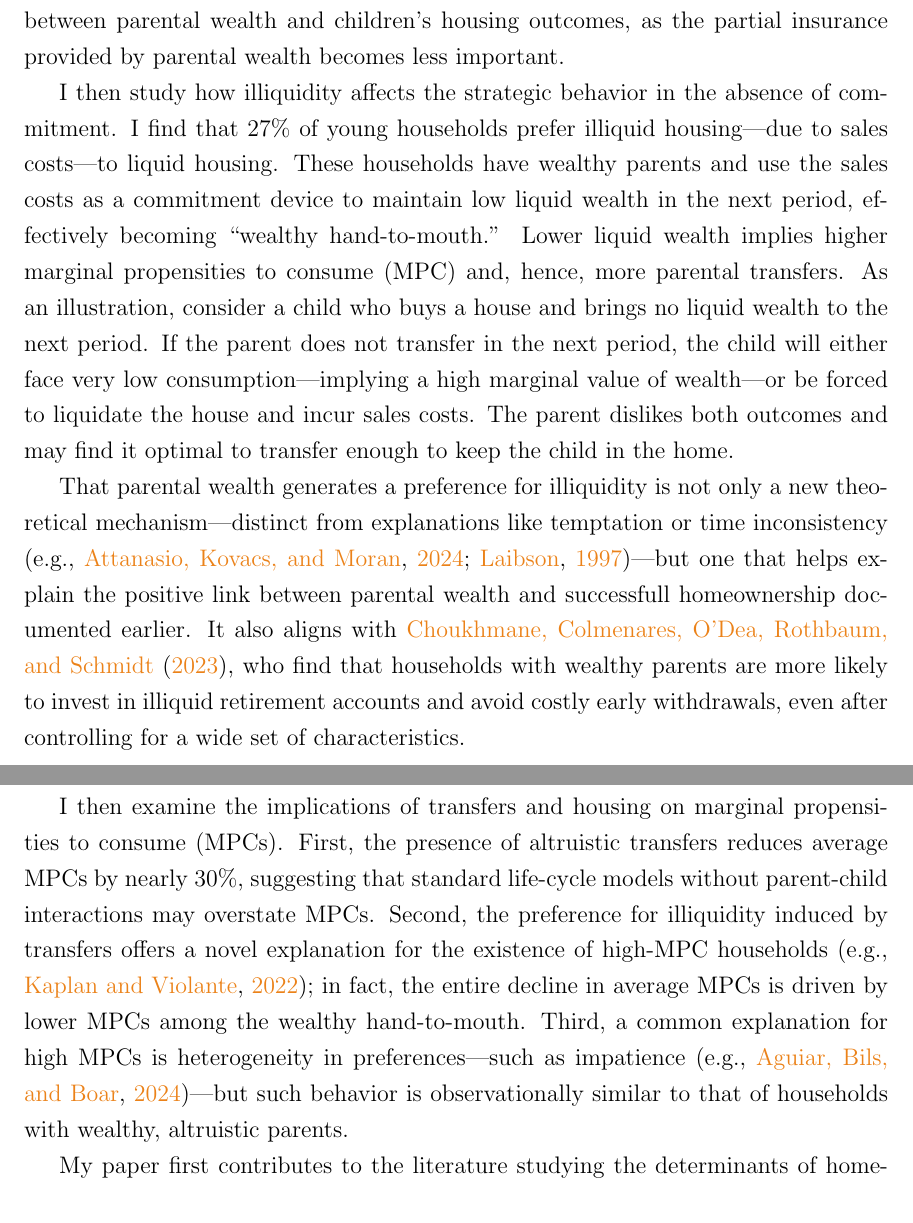
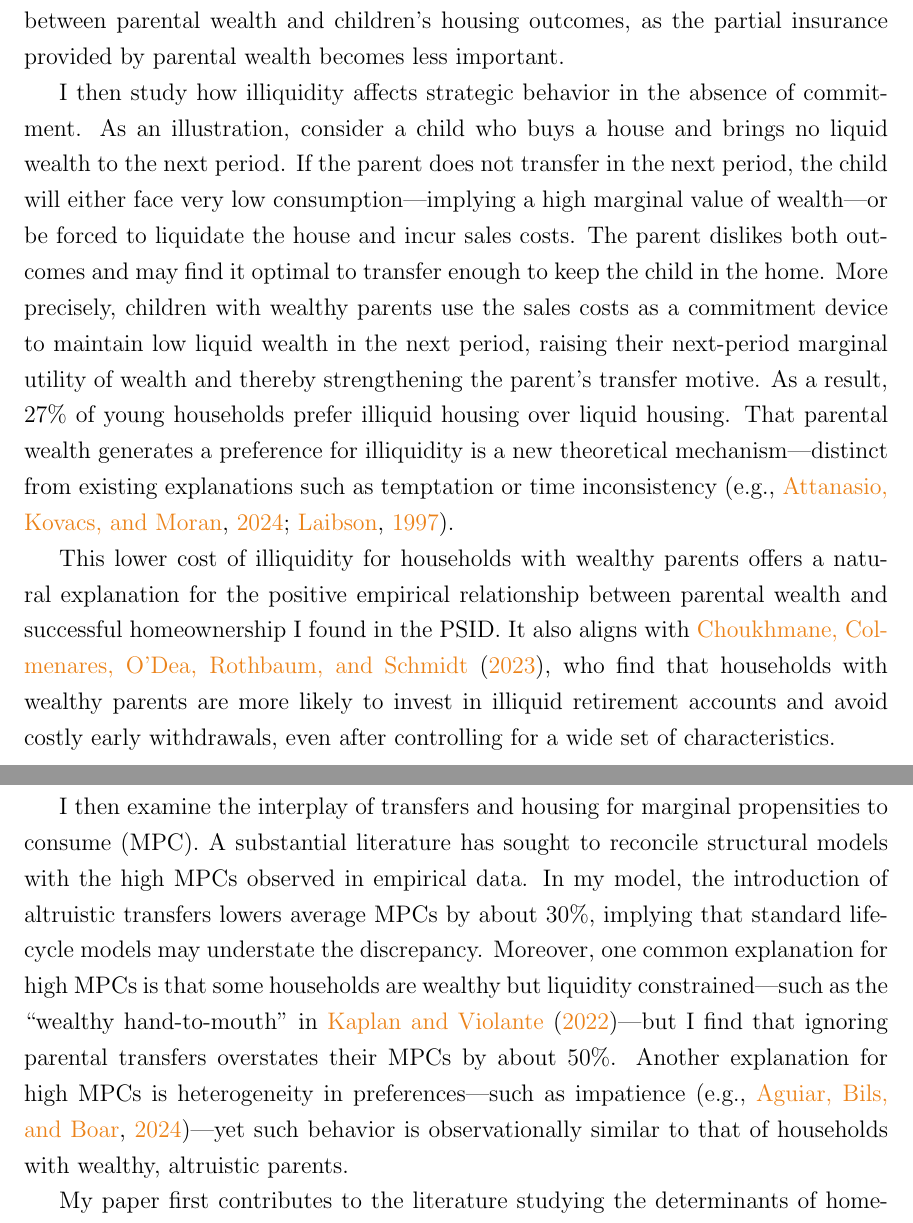
Before and after one commit to eirikbrandsaas/HomeownershipBankMomDad.jl, a LaTeX paper (docs/Homeownership_BankOfMomAndDad.tex): two parts of pages 4 and 5 of 65, joined at a grey line, cut so that both start at the same text. Compiled offline with pdfLaTeX.

Commit message:
Followed Will feedback

```diff
--- a/docs/Homeownership_BankOfMomAndDad.tex
+++ b/docs/Homeownership_BankOfMomAndDad.tex
@@ -72,11 +72,12 @@ I estimate the model by matching data on homeownership, wealth, and transfers fr
 
 The interaction between altruistic transfers and illiquid housing generates surprising implications for several widely used housing policy levers, many of which disproportionately benefit households with wealthy parents. Relaxing borrowing constraints---for example, by lowering minimum down payments---strengthens the link between parental wealth and children's housing outcomes, since more households with wealthy parents are on the margin to become homeowners. Nonmortgage policies that lower barriers to entry, such as reducing prices or purchase costs, increase homeownership for all households, though disproportionately among those with wealthier parents. However, increasing liquidity by reducing sales costs weakens the link between parental wealth and children's housing outcomes, as the partial insurance provided by parental wealth becomes less important.
 
-I then study how illiquidity affects the strategic behavior in the absence of commitment. I find that 27\% of young households prefer illiquid housing---due to sales costs---to liquid housing. These households have wealthy parents and use the sales costs as a commitment device to maintain low liquid wealth in the next period, effectively becoming ``wealthy hand-to-mouth.'' Lower liquid wealth implies higher marginal propensities to consume (MPC) and, hence, more parental transfers. As an illustration, consider a child who buys a house and brings no liquid wealth to the next period. If the parent does not transfer in the next period, the child will either face very low consumption---implying  a high marginal value of wealth---or be forced to liquidate the house and incur sales costs. The parent dislikes both outcomes and may find it optimal to transfer enough to keep the child in the home.
+I then study how illiquidity affects strategic behavior in the absence of commitment. As an illustration, consider a child who buys a house and brings no liquid wealth to the next period. If the parent does not transfer in the next period, the child will either face very low consumption—implying a high marginal value of wealth—or be forced to liquidate the house and incur sales costs. The parent dislikes both outcomes and may find it optimal to transfer enough to keep the child in the home. More precisely, children with wealthy parents use the sales costs as a commitment device to maintain low liquid wealth in the next period, raising their next-period marginal utility of wealth and thereby strengthening the parent’s transfer motive. As a result, 27\% of young households prefer illiquid housing over liquid housing. That parental wealth generates a preference for illiquidity is a new theoretical mechanism---distinct from existing explanations such as temptation or time inconsistency \citep[e.g.,][]{attanasio2024temptation,laibson1997golden}.
 
-That parental wealth generates a preference for illiquidity is not only a new theoretical mechanism---distinct from explanations like temptation or time inconsistency \citep[e.g.,][]{attanasio2024temptation,laibson1997golden}---but one that helps explain the positive link between parental wealth and successfull homeownership documented earlier. It also aligns with \citet{choukhmane2023benefits}, who find that households with wealthy parents are more likely to invest in illiquid retirement accounts and avoid costly early withdrawals, even after controlling for a wide set of characteristics.
+This lower cost of illiquidity for households with wealthy parents offers a natural explanation for the positive empirical relationship between parental wealth and successful homeownership I found in the PSID. It also aligns with \citet{choukhmane2023benefits}, who find that households with wealthy parents are more likely to invest in illiquid retirement accounts and avoid costly early withdrawals, even after controlling for a wide set of characteristics.
 
-I then examine the implications of transfers and housing on marginal propensities to consume (MPCs). First, the presence of altruistic transfers reduces average MPCs by nearly 30\%, suggesting that standard life-cycle models without parent-child interactions may overstate MPCs. Second, the preference for illiquidity induced by transfers offers a novel explanation for the existence of high-MPC households \cite[e.g.,][]{kaplan2022marginal}; in fact, the entire decline in average MPCs is driven by lower MPCs among the wealthy hand-to-mouth. Third, a common explanation for high MPCs is heterogeneity in preferences---such as impatience \citep[e.g.,][]{aguiar2024hand}---but such behavior is observationally similar to that of households with wealthy, altruistic parents.
+I then examine the interplay  of transfers and housing for marginal propensities to consume (MPC). A substantial literature has sought to reconcile structural models with the high MPCs observed in empirical data.  In my model, the introduction of altruistic transfers lowers average MPCs by about 30\%, implying that standard life-cycle models may understate the discrepancy.  Moreover, one common explanation for high MPCs is that some households are wealthy but liquidity constrained---such as the ``wealthy hand-to-mouth'' in \cite{kaplan2022marginal}---but I find that ignoring parental transfers overstates their MPCs by about 50\%. Another explanation for high MPCs is heterogeneity in preferences---such as impatience \citep[e.g.,][]{aguiar2024hand}---yet such behavior is observationally similar to that of households with wealthy, altruistic parents.
+
 
 %%%%%
 %% Start of pure literature review
```
Also changed, not shown: docs/Homeownership_BankOfMomAndDad.pdf, 2 other files.
